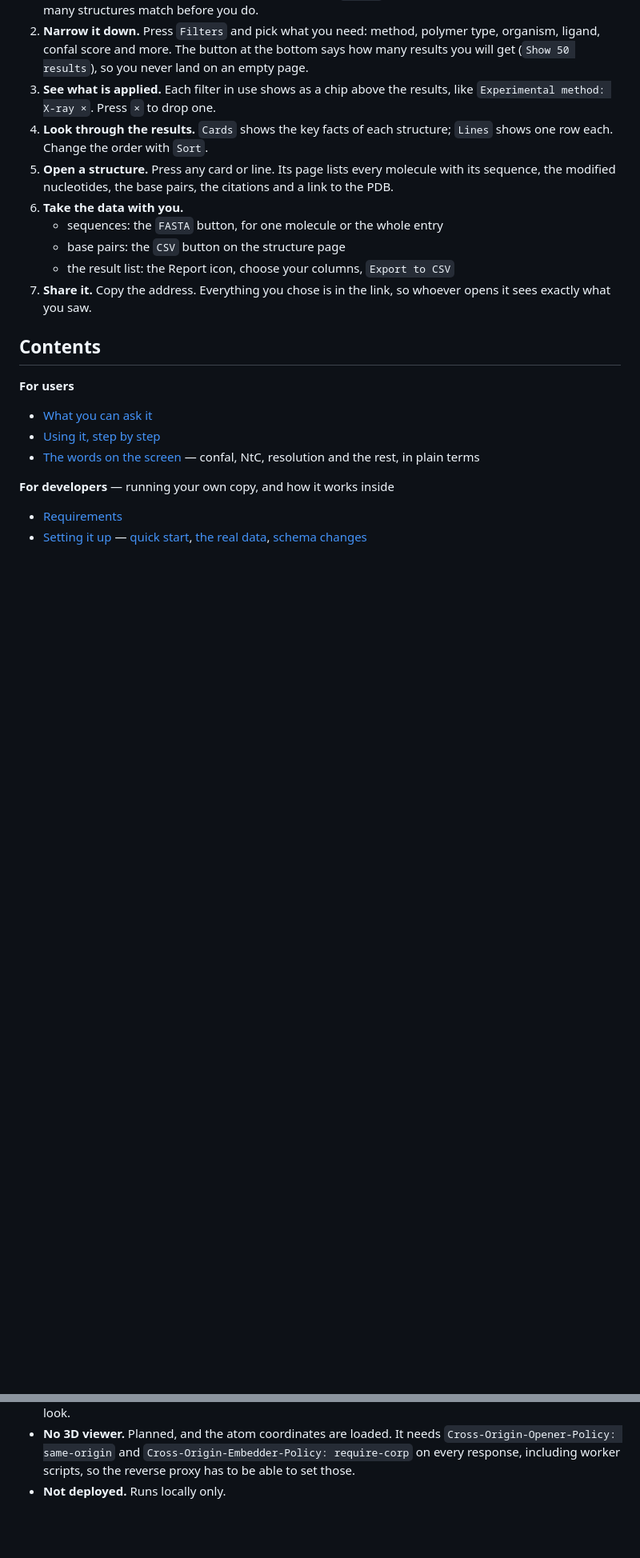
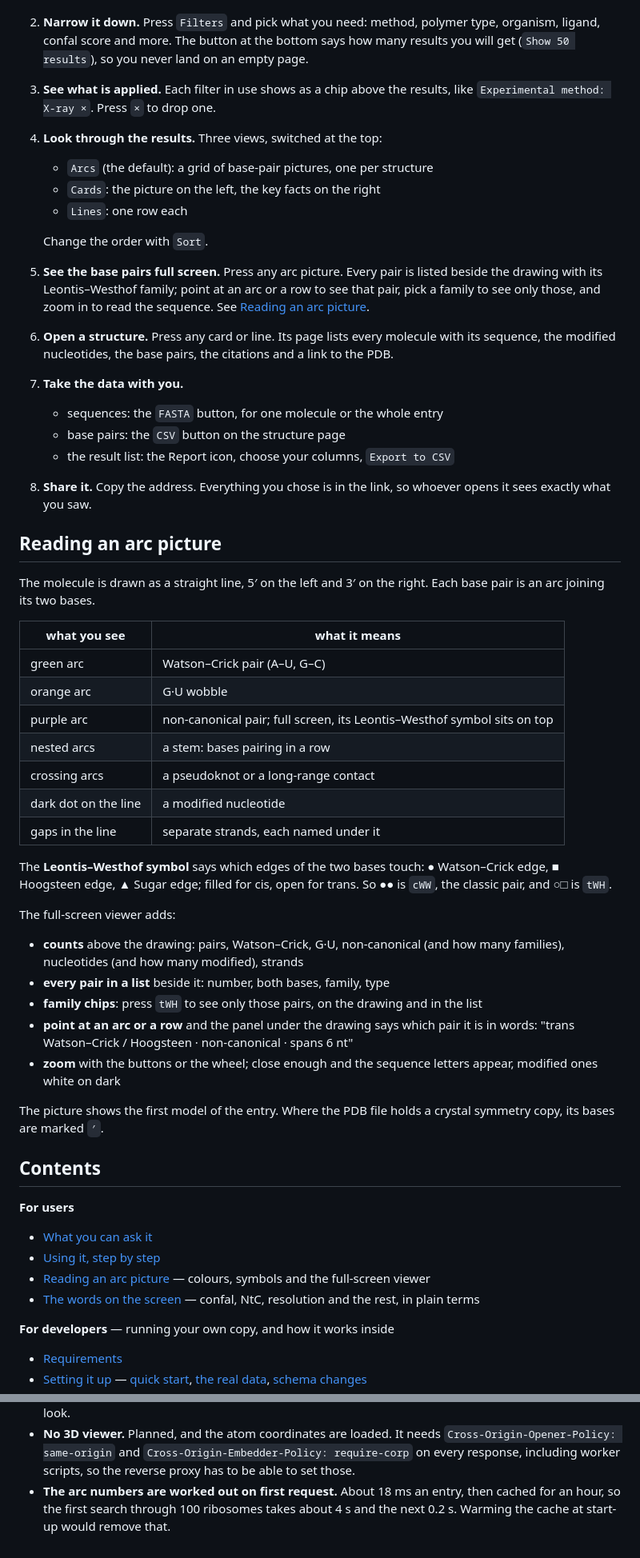
Before and after one commit to AmritPatra56/NA3DB, a Markdown page: README.md, 2 parts joined by grey strips. Shown at 80% size. GitHub-like rendering; blank space fills up the shorter version.

```diff
--- a/README.md
+++ b/README.md
@@ -58,17 +63,59 @@ It works the same on a laptop and a phone.
    never land on an empty page.
 3. **See what is applied.** Each filter in use shows as a chip above the
    results, like `Experimental method: X-ray ×`. Press `×` to drop one.
-4. **Look through the results.** `Cards` shows the key facts of each
-   structure; `Lines` shows one row each. Change the order with `Sort`.
-5. **Open a structure.** Press any card or line. Its page lists every
+4. **Look through the results.** Three views, switched at the top:
+   - `Arcs` (the default): a grid of base-pair pictures, one per structure
+   - `Cards`: the picture on the left, the key facts on the right
+   - `Lines`: one row each
+
+   Change the order with `Sort`.
+5. **See the base pairs full screen.** Press any arc picture. Every pair is
+   listed beside the drawing with its Leontis–Westhof family; point at an arc
+   or a row to see that pair, pick a family to see only those, and zoom in to
+   read the sequence. See [Reading an arc picture](#reading-an-arc-picture).
+6. **Open a structure.** Press any card or line. Its page lists every
    molecule with its sequence, the modified nucleotides, the base pairs, the
    citations and a link to the PDB.
-6. **Take the data with you.**
+7. **Take the data with you.**
    - sequences: the `FASTA` button, for one molecule or the whole entry
    - base pairs: the `CSV` button on the structure page
    - the result list: the Report icon, choose your columns, `Export to CSV`
-7. **Share it.** Copy the address. Everything you chose is in the link, so
+8. **Share it.** Copy the address. Everything you chose is in the link, so
    whoever opens it sees exactly what you saw.
+
+## Reading an arc picture
+
+The molecule is drawn as a straight line, 5′ on the left and 3′ on the right.
+Each base pair is an arc joining its two bases.
+
+| what you see | what it means |
+| --- | --- |
+| green arc | Watson–Crick pair (A–U, G–C) |
+| orange arc | G·U wobble |
+| purple arc | non-canonical pair; full screen, its Leontis–Westhof symbol sits on top |
+| nested arcs | a stem: bases pairing in a row |
+| crossing arcs | a pseudoknot or a long-range contact |
+| dark dot on the line | a modified nucleotide |
+| gaps in the line | separate strands, each named under it |
+
+The **Leontis–Westhof symbol** says which edges of the two bases touch:
+● Watson–Crick edge, ■ Hoogsteen edge, ▲ Sugar edge; filled for cis, open for
+trans. So ●● is `cWW`, the classic pair, and ○□ is `tWH`.
+
+The full-screen viewer adds:
+
+- **counts** above the drawing: pairs, Watson–Crick, G·U, non-canonical (and
+  how many families), nucleotides (and how many modified), strands
+- **every pair in a list** beside it: number, both bases, family, type
+- **family chips**: press `tWH` to see only those pairs, on the drawing and in
+  the list
+- **point at an arc or a row** and the panel under the drawing says which pair
+  it is in words: "trans Watson–Crick / Hoogsteen · non-canonical · spans 6 nt"
+- **zoom** with the buttons or the wheel; close enough and the sequence
+  letters appear, modified ones white on dark
+
+The picture shows the first model of the entry. Where the PDB file holds a
+crystal symmetry copy, its bases are marked `′`.
 
 ## Contents
 
@@ -76,6 +123,7 @@ It works the same on a laptop and a phone.
 
 - [What you can ask it](#what-you-can-ask-it)
 - [Using it, step by step](#using-it-step-by-step)
+- [Reading an arc picture](#reading-an-arc-picture) — colours, symbols and the full-screen viewer
 - [The words on the screen](#the-words-on-the-screen) — confal, NtC, resolution and the rest, in plain terms
 
 **For developers** — running your own copy, and how it works inside
@@ -1053,4 +1124,6 @@ host needs real storage rather than a default volume.
   `Cross-Origin-Opener-Policy: same-origin` and
   `Cross-Origin-Embedder-Policy: require-corp` on every response, including
   worker scripts, so the reverse proxy has to be able to set those.
-- **Not deployed.** Runs locally only.
+- **The arc numbers are worked out on first request.** About 18 ms an entry,
+  then cached for an hour, so the first search through 100 ribosomes takes
+  about 4 s and the next 0.2 s. Warming the cache at start-up would remove that.
```
Also changed, not shown: other parts of README.md (+53 -25 lines).
